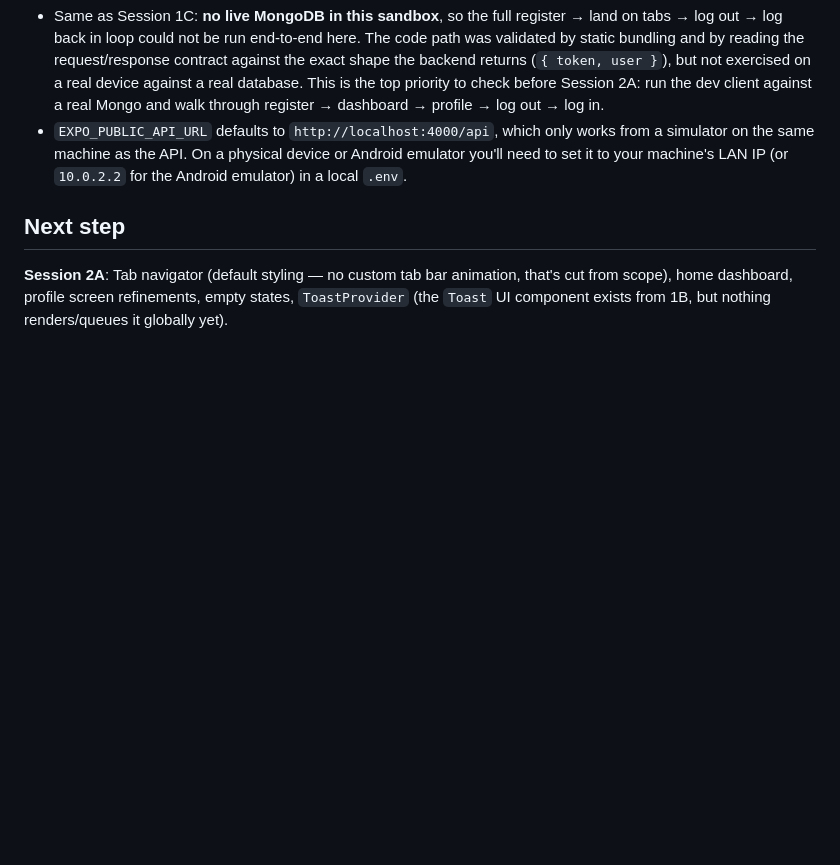
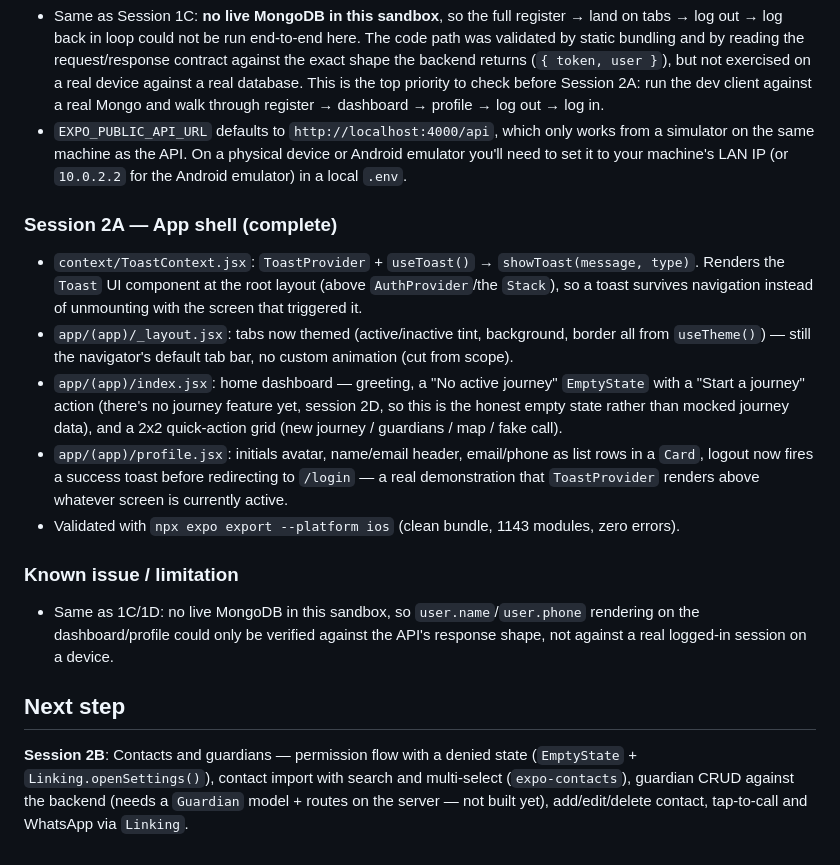
Before and after one commit to hanumanraj07/Homecoming, a Markdown page: PROGRESS.md, the part around the change. Rendered like a GitHub page; blank space fills up the shorter version.

Commit message:
docs: update progress for session 2A
Records the app shell work and flags that session 2B needs a Guardian
model + routes on the server, which don't exist yet.

```diff
--- a/PROGRESS.md
+++ b/PROGRESS.md
@@ -189,9 +189,37 @@ shake-to-alert, panic hold animation.
   or Android emulator you'll need to set it to your machine's LAN IP (or
   `10.0.2.2` for the Android emulator) in a local `.env`.
 
+### Session 2A — App shell (complete)
+
+- `context/ToastContext.jsx`: `ToastProvider` + `useToast()` →
+  `showToast(message, type)`. Renders the `Toast` UI component at the root
+  layout (above `AuthProvider`/the `Stack`), so a toast survives navigation
+  instead of unmounting with the screen that triggered it.
+- `app/(app)/_layout.jsx`: tabs now themed (active/inactive tint, background,
+  border all from `useTheme()`) — still the navigator's default tab bar, no
+  custom animation (cut from scope).
+- `app/(app)/index.jsx`: home dashboard — greeting, a "No active journey"
+  `EmptyState` with a "Start a journey" action (there's no journey feature
+  yet, session 2D, so this is the honest empty state rather than mocked
+  journey data), and a 2x2 quick-action grid (new journey / guardians / map /
+  fake call).
+- `app/(app)/profile.jsx`: initials avatar, name/email header, email/phone as
+  list rows in a `Card`, logout now fires a success toast before redirecting
+  to `/login` — a real demonstration that `ToastProvider` renders above
+  whatever screen is currently active.
+- Validated with `npx expo export --platform ios` (clean bundle, 1143
+  modules, zero errors).
+
+### Known issue / limitation
+
+- Same as 1C/1D: no live MongoDB in this sandbox, so `user.name`/`user.phone`
+  rendering on the dashboard/profile could only be verified against the
+  API's response shape, not against a real logged-in session on a device.
+
 ## Next step
 
-**Session 2A**: Tab navigator (default styling — no custom tab bar animation,
-that's cut from scope), home dashboard, profile screen refinements, empty
-states, `ToastProvider` (the `Toast` UI component exists from 1B, but nothing
-renders/queues it globally yet).
+**Session 2B**: Contacts and guardians — permission flow with a denied state
+(`EmptyState` + `Linking.openSettings()`), contact import with search and
+multi-select (`expo-contacts`), guardian CRUD against the backend (needs a
+`Guardian` model + routes on the server — not built yet), add/edit/delete
+contact, tap-to-call and WhatsApp via `Linking`.
```
